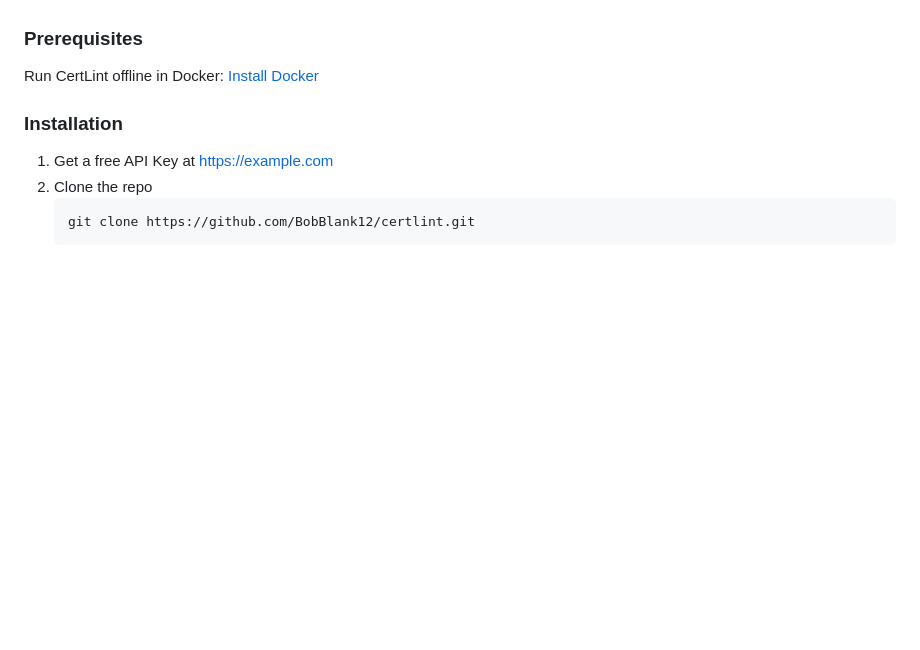
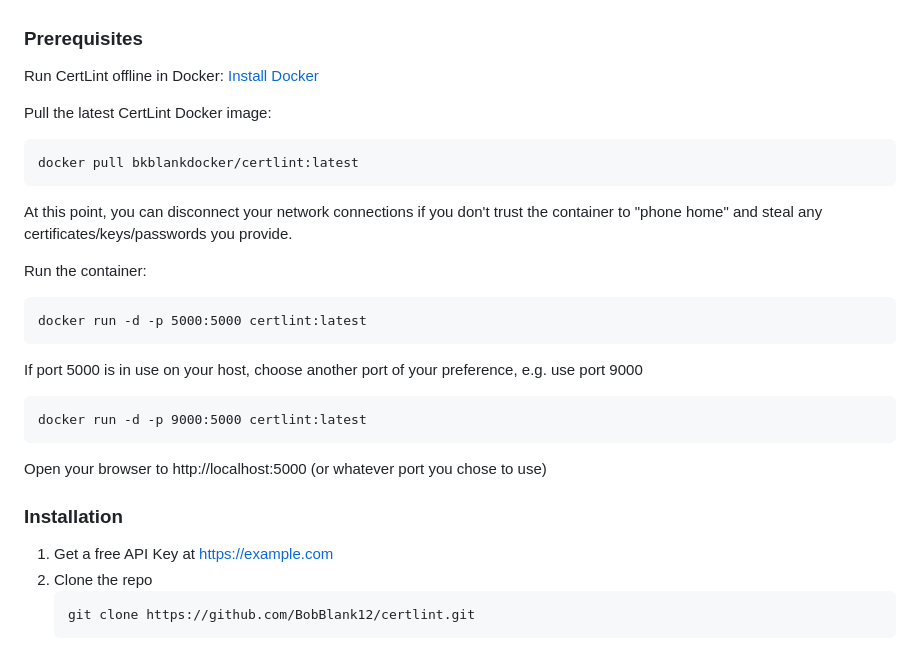
Before and after one commit to BobBlank12/certlint, a Markdown page: README.md, the part around the change. Drawn GitHub-style; blank space fills up the shorter version.

````diff
--- a/README.md
+++ b/README.md
@@ -84,6 +84,25 @@ To get a local copy up and running follow these simple example steps.
 
 Run CertLint offline in Docker:
 [Install Docker](https://docs.docker.com/get-docker/)
+
+Pull the latest CertLint Docker image:
+```
+docker pull bkblankdocker/certlint:latest
+```
+
+At this point, you can disconnect your network connections if you don't trust the container to "phone home" and steal any certificates/keys/passwords you provide.
+
+Run the container:
+```
+docker run -d -p 5000:5000 certlint:latest
+```
+
+If port 5000 is in use on your host, choose another port of your preference, e.g. use port 9000
+```
+docker run -d -p 9000:5000 certlint:latest
+```
+
+Open your browser to http://localhost:5000 (or whatever port you chose to use)
 
 
 ### Installation
````
